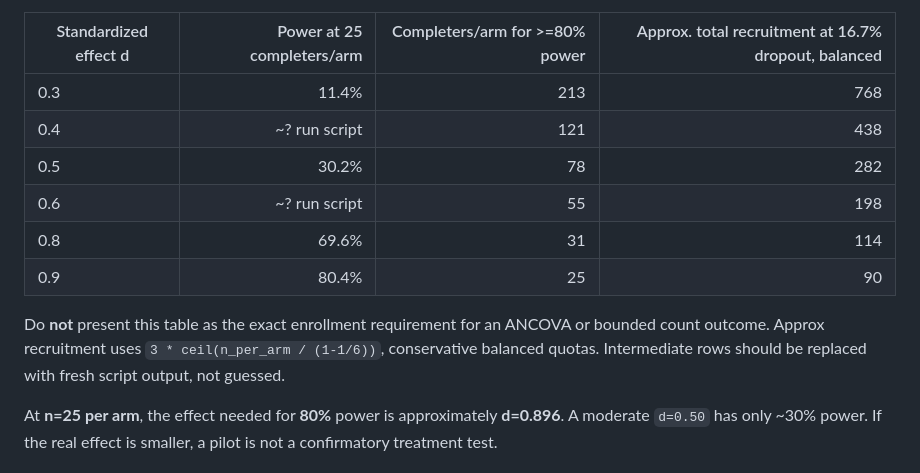
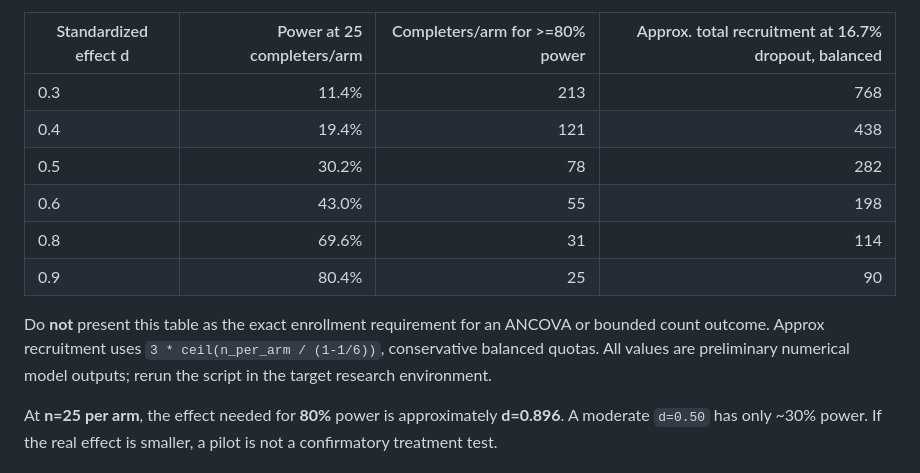
Before and after one commit to davisjoseph6/multi_agent_research, a Markdown page: docs/rct_candidate_v1/PILOT_POWER_20261108.md, the part around the change. GitHub-like rendering.

Commit message:
docs: fill numerical power sensitivities for d=.4 and d=.6

```diff
--- a/docs/rct_candidate_v1/PILOT_POWER_20261108.md
+++ b/docs/rct_candidate_v1/PILOT_POWER_20261108.md
@@ -17,13 +17,13 @@ For **two** planned comparisons A-vs-B and A-vs-C, use conservative Bonferroni t
 | Standardized effect d | Power at 25 completers/arm | Completers/arm for >=80% power | Approx. total recruitment at 16.7% dropout, balanced |
 |---|---:|---:|---:|
 | 0.3 | 11.4% | 213 | 768 |
-| 0.4 | ~? run script | 121 | 438 |
+| 0.4 | 19.4% | 121 | 438 |
 | 0.5 | 30.2% | 78 | 282 |
-| 0.6 | ~? run script | 55 | 198 |
+| 0.6 | 43.0% | 55 | 198 |
 | 0.8 | 69.6% | 31 | 114 |
 | 0.9 | 80.4% | 25 | 90 |
 
-Do **not** present this table as the exact enrollment requirement for an ANCOVA or bounded count outcome. Approx recruitment uses `3 * ceil(n_per_arm / (1-1/6))`, conservative balanced quotas. Intermediate rows should be replaced with fresh script output, not guessed.
+Do **not** present this table as the exact enrollment requirement for an ANCOVA or bounded count outcome. Approx recruitment uses `3 * ceil(n_per_arm / (1-1/6))`, conservative balanced quotas. All values are preliminary numerical model outputs; rerun the script in the target research environment.
 
 At **n=25 per arm**, the effect needed for **80%** power is approximately **d=0.896**. A moderate `d=0.50` has only ~30% power. If the real effect is smaller, a pilot is not a confirmatory treatment test.
 
```
